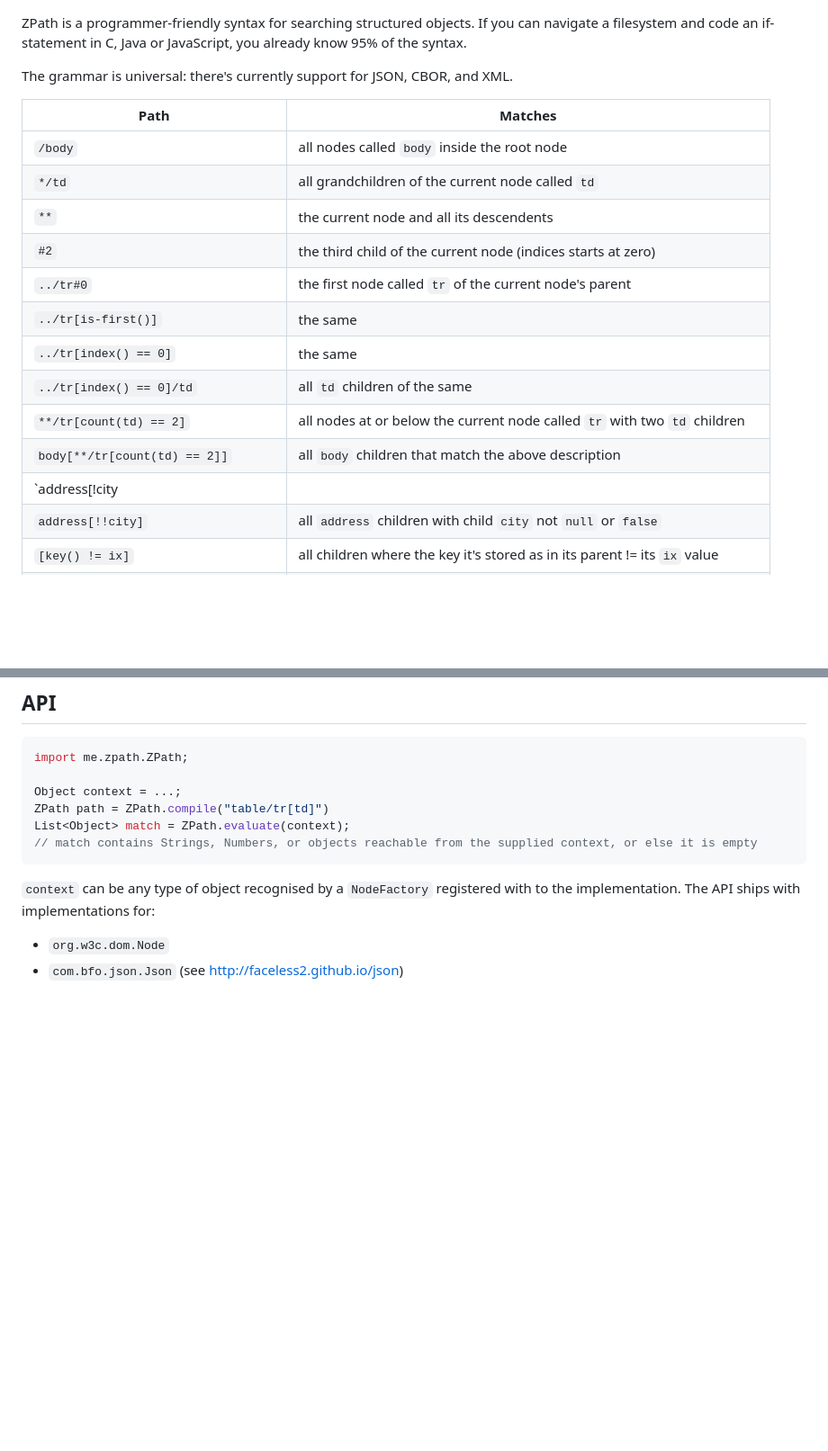
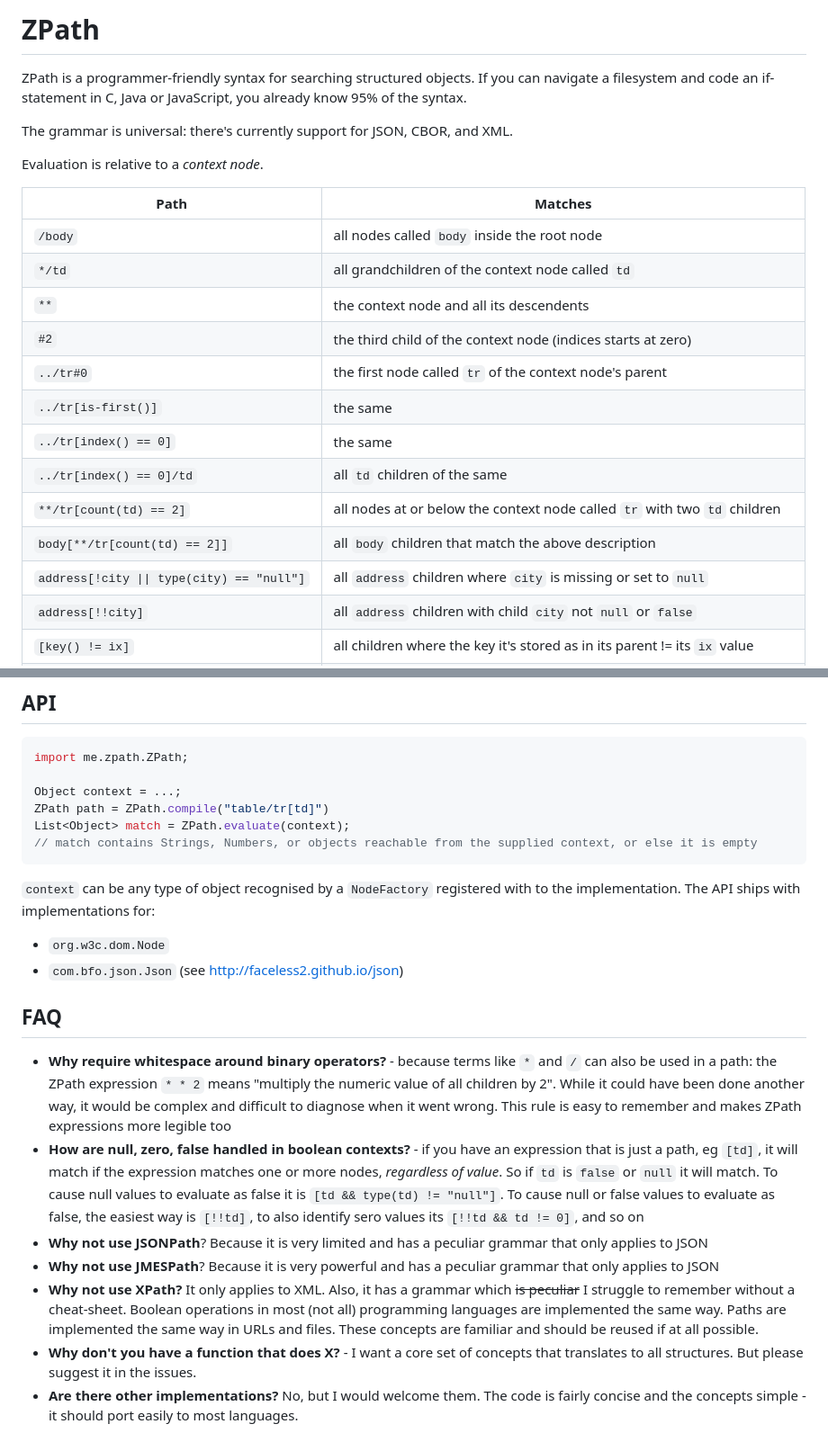
Before and after one commit to faceless2/zpath, a Markdown page: README.md, 2 parts joined by grey strips. Shown: that part at 90% size. GitHub-like rendering; blank space fills up the shorter version.

````diff
--- a/README.md
+++ b/README.md
@@ -1,21 +1,24 @@
+# ZPath
 
 ZPath is a programmer-friendly syntax for searching structured objects. If you can navigate a filesystem and code an if-statement in C, Java or JavaScript, you already know 95% of the syntax.
 
 The grammar is universal: there's currently support for JSON, CBOR, and XML.
 
+Evaluation is relative to a _context node_.
+
 | Path | Matches |
 | --- | --- |
 | `/body` | all nodes called `body` inside the root node |
-| `*/td`| all grandchildren of the current node called `td` |
-| `**`| the current node and all its descendents |
-| `#2`| the third child of the current node (indices starts at zero) |
-| `../tr#0` | the first node called `tr` of the current node's parent |
+| `*/td`| all grandchildren of the context node called `td` |
+| `**`| the context node and all its descendents |
+| `#2`| the third child of the context node (indices starts at zero) |
+| `../tr#0` | the first node called `tr` of the context node's parent |
 | `../tr[is-first()]` | the same |
 | `../tr[index() == 0]` | the same |
 | `../tr[index() == 0]/td` | all `td` children of the same|
-| `**/tr[count(td) == 2]`| all nodes at or below the current node called `tr` with two `td` children |
+| `**/tr[count(td) == 2]`| all nodes at or below the context node called `tr` with two `td` children |
 | `body[**/tr[count(td) == 2]]`| all `body` children that match the above description |
-| `address[!city || type(city) == "null"]` | all `address` children where `city` is missing or set to `null`|
+| `address[!city \|\| type(city) == "null"]` | all `address` children where `city` is missing or set to `null`|
 | `address[!!city]` | all `address` children with child `city` not `null` or `false` |
 | `[key() != ix]` | all children where the key it's stored as in its parent != its `ix` value|
 | `list/*[index() % 2 == 0]` | every even-numbered child of the `list` child |
@@ -104,7 +107,19 @@ ZPath path = ZPath.compile("table/tr[td]")
 List<Object> match = ZPath.evaluate(context);
 // match contains Strings, Numbers, or objects reachable from the supplied context, or else it is empty
 ```
+
 `context` can be any type of object recognised by a `NodeFactory` registered with to the implementation. The API ships with implementations for:
 
 * `org.w3c.dom.Node`
 * `com.bfo.json.Json` (see http://faceless2.github.io/json)
+
+
+## FAQ
+
+* **Why require whitespace around binary operators?** - because terms like `*` and `/` can also be used in a path: the ZPath expression `* * 2` means "multiply the numeric value of all children by 2". While it could have been done another way, it would be complex and difficult to diagnose when it went wrong. This rule is easy to remember and makes ZPath expressions more legible too
+* **How are null, zero, false handled in boolean contexts?** - if you have an expression that is just a path, eg `[td]`, it will match if the expression matches one or more nodes, _regardless of value_. So if `td` is `false` or `null` it will match. To cause null values to evaluate as false it is `[td && type(td) != "null"]`. To cause null or false values to evaluate as false, the easiest way is `[!!td]`, to also identify sero values its `[!!td && td != 0]`, and so on
+* **Why not use JSONPath**? Because it is very limited and has a peculiar grammar that only applies to JSON
+* **Why not use JMESPath**? Because it is very powerful and has a peculiar grammar that only applies to JSON
+* **Why not use XPath?** It only applies to XML. Also, it has a grammar which <strike>is peculiar</strike> I struggle to remember without a cheat-sheet. Boolean operations in most (not all) programming languages are implemented the same way. Paths are implemented the same way in URLs and files. These concepts are familiar and should be reused if at all possible.
+* **Why don't you have a function that does X?** - I want a core set of concepts that translates to all structures. But please suggest it in the issues.
+* **Are there other implementations?** No, but I would welcome them. The code is fairly concise and the concepts simple - it should port easily to most languages.
````
Also changed, not shown: other parts of README.md (+1 -1 lines).
